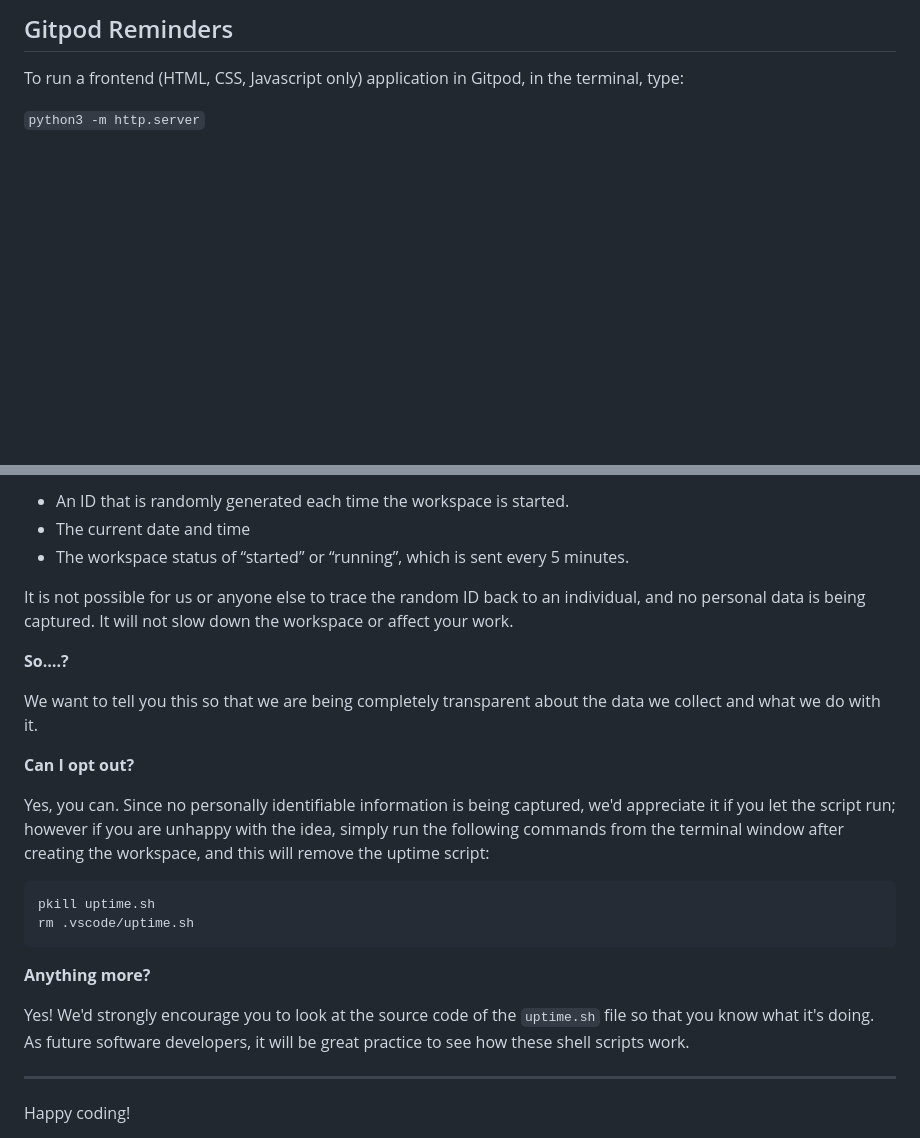
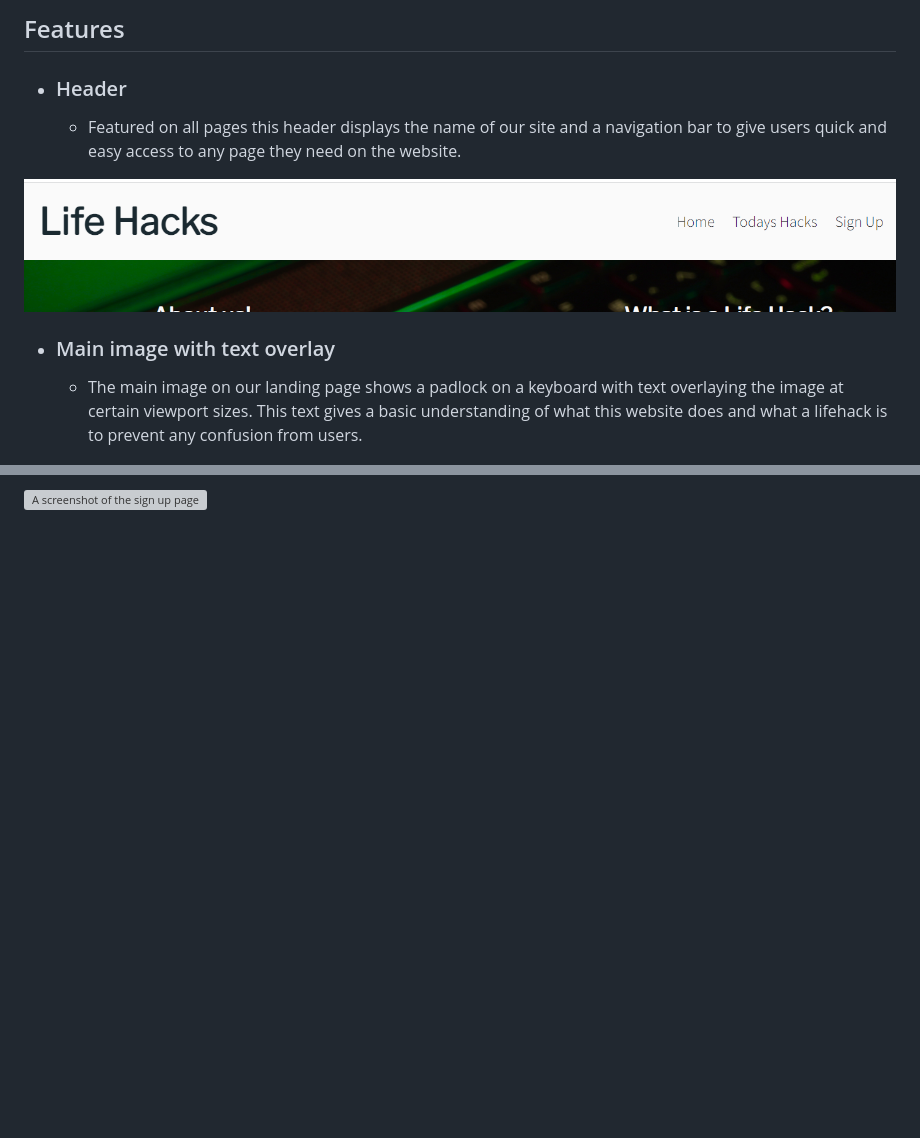
Before and after one commit to DerekMor/Lifehacks, a Markdown page: README.md, 2 parts joined by grey strips. Drawn GitHub-style; pictures changed too: assets/images/nav.png (added); blank space fills up the shorter version; grey boxes are pictures that could not be loaded.

````diff
--- a/README.md
+++ b/README.md
@@ -8,7 +8,10 @@ You can safely delete this README.md file, or change it for your own project. Pl
 
-## Gitpod Reminders
+## Features
+- ### Header
+  - Featured on all pages this header displays the name of our site and a navigation bar to give users quick and easy access to any page they need on the website.
 
-To run a frontend (HTML, CSS, Javascript only) application in Gitpod, in the terminal, type:
+<img src="assets/images/nav.png" alt="screenshot of navagation bar">
 
-`python3 -m http.server`
+- ### Main image with text overlay
+  - The main image on our landing page shows a padlock on a keyboard with text overlaying the image at certain viewport sizes. This text gives a basic understanding of what this website does and what a lifehack is to prevent any confusion from users.
 
@@ -83,26 +33 @@ For everyday usage of Gitpod, it doesn’t have any effect at all. The script on
-- An ID that is randomly generated each time the workspace is started.
-- The current date and time
-- The workspace status of “started” or “running”, which is sent every 5 minutes.
-
-It is not possible for us or anyone else to trace the random ID back to an individual, and no personal data is being captured. It will not slow down the workspace or affect your work.
-
-**So….?**
-
-We want to tell you this so that we are being completely transparent about the data we collect and what we do with it.
-
-**Can I opt out?**
-
-Yes, you can. Since no personally identifiable information is being captured, we'd appreciate it if you let the script run; however if you are unhappy with the idea, simply run the following commands from the terminal window after creating the workspace, and this will remove the uptime script:
-
-```
-pkill uptime.sh
-rm .vscode/uptime.sh
-```
-
-**Anything more?**
-
-Yes! We'd strongly encourage you to look at the source code of the `uptime.sh` file so that you know what it's doing. As future software developers, it will be great practice to see how these shell scripts work.
-
----
-
-Happy coding!
+<img src="assets/images/sign-up.png" alt="A screenshot of the sign up page">
````
Also changed, not shown: other parts of README.md (+13 -66 lines), assets/images/content.png (added), assets/images/footer.png (added), 3 other files.
